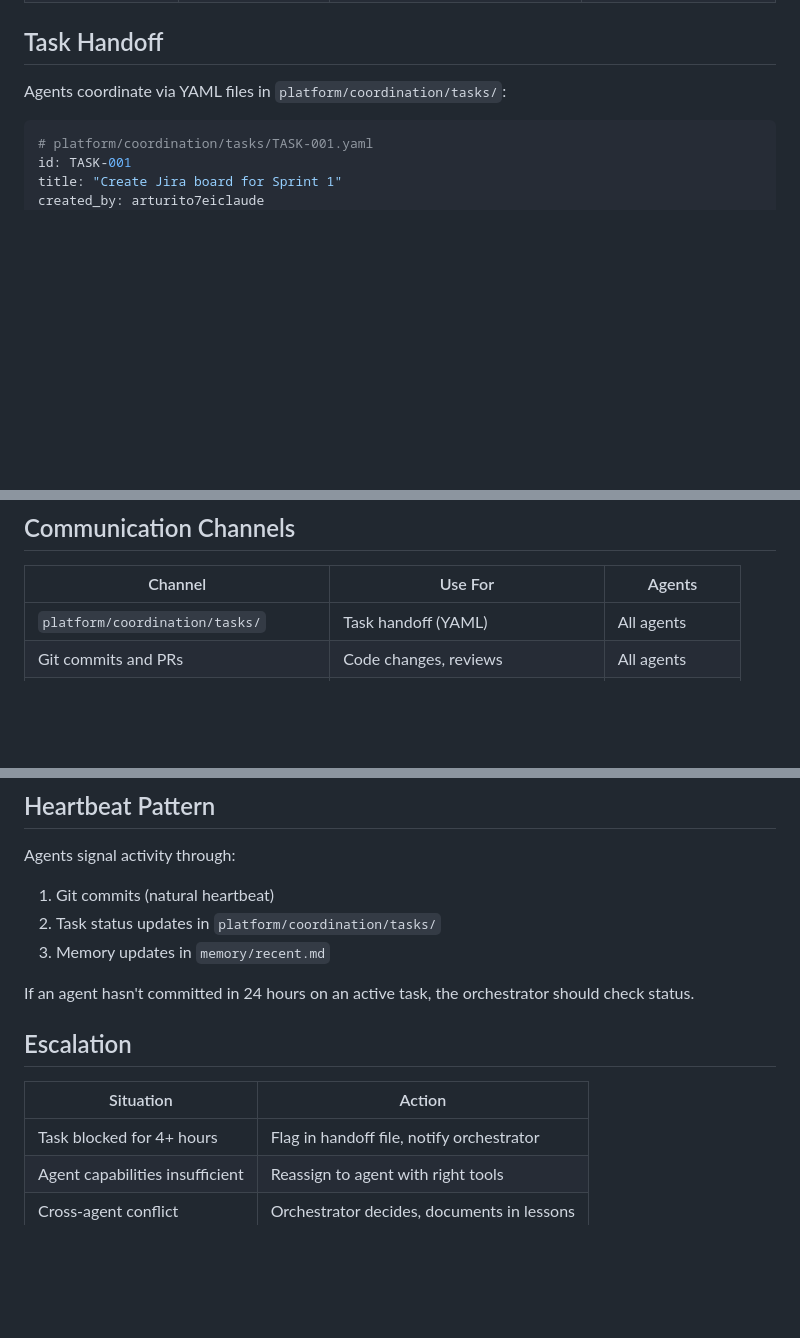
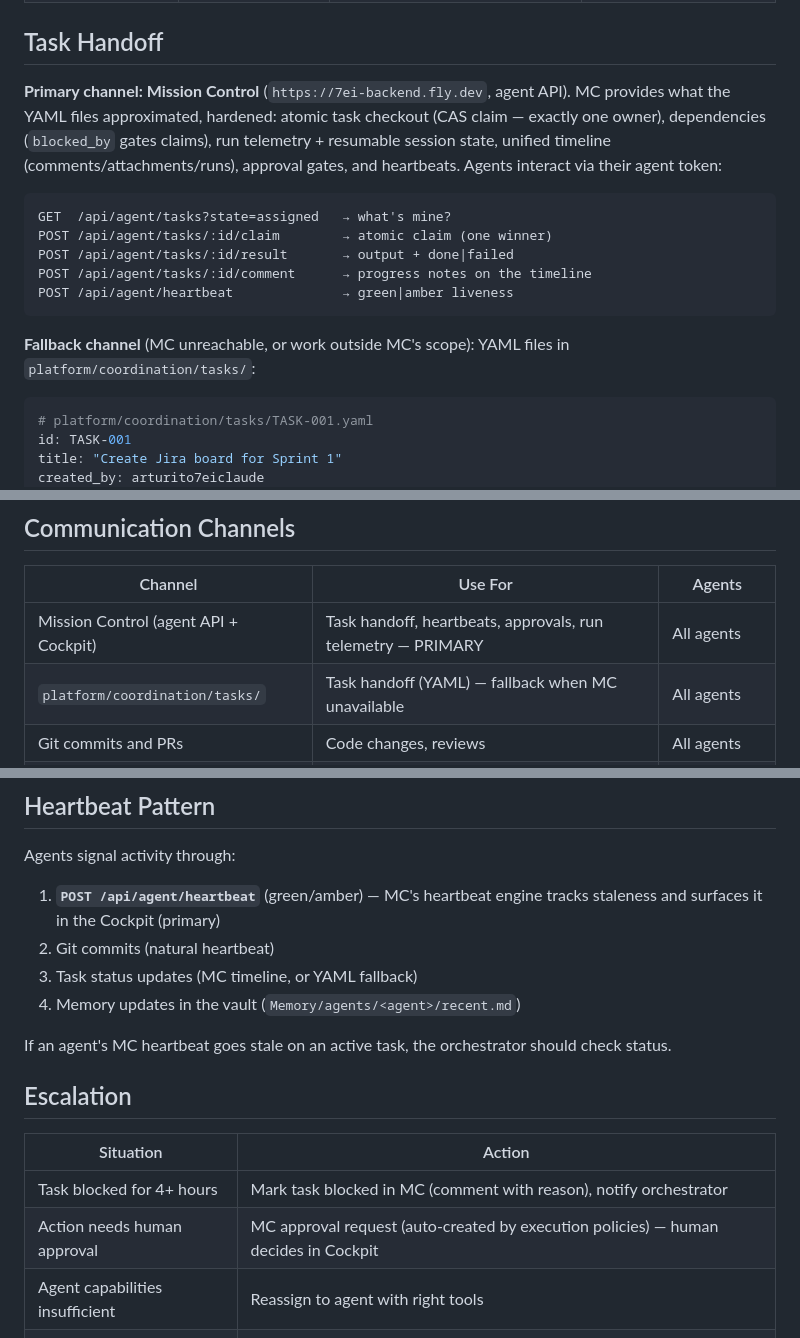
Before and after one commit to Arturito7ei/7Ei_OS, a Markdown page: protocols/coordination.md, 3 parts joined by grey strips. GitHub-like rendering; blank space fills up the shorter version.

````diff
--- a/protocols/coordination.md
+++ b/protocols/coordination.md
@@ -11,7 +11,17 @@ How 7Ei agents work together without stepping on each other.
 
 ## Task Handoff
 
-Agents coordinate via YAML files in `platform/coordination/tasks/`:
+**Primary channel: Mission Control** (`https://7ei-backend.fly.dev`, agent API). MC provides what the YAML files approximated, hardened: atomic task checkout (CAS claim — exactly one owner), dependencies (`blocked_by` gates claims), run telemetry + resumable session state, unified timeline (comments/attachments/runs), approval gates, and heartbeats. Agents interact via their agent token:
+
+```
+GET  /api/agent/tasks?state=assigned   → what's mine?
+POST /api/agent/tasks/:id/claim        → atomic claim (one winner)
+POST /api/agent/tasks/:id/result       → output + done|failed
+POST /api/agent/tasks/:id/comment      → progress notes on the timeline
+POST /api/agent/heartbeat              → green|amber liveness
+```
+
+**Fallback channel** (MC unreachable, or work outside MC's scope): YAML files in `platform/coordination/tasks/`:
 
 ```yaml
 # platform/coordination/tasks/TASK-001.yaml
@@ -50,7 +60,8 @@ pending → in_progress → done
 
 | Channel | Use For | Agents |
 |---------|---------|--------|
-| `platform/coordination/tasks/` | Task handoff (YAML) | All agents |
+| Mission Control (agent API + Cockpit) | Task handoff, heartbeats, approvals, run telemetry — PRIMARY | All agents |
+| `platform/coordination/tasks/` | Task handoff (YAML) — fallback when MC unavailable | All agents |
 | Git commits and PRs | Code changes, reviews | All agents |
 | Obsidian vault (Open7Ei_ObsidianVault) | Shared knowledge, research | Claude + Claw |
 | Telegram | Human notifications, quick updates | Claw → Human |
@@ -66,17 +77,19 @@ pending → in_progress → done
 ## Heartbeat Pattern
 
 Agents signal activity through:
-1. Git commits (natural heartbeat)
-2. Task status updates in `platform/coordination/tasks/`
-3. Memory updates in `memory/recent.md`
+1. **`POST /api/agent/heartbeat`** (green/amber) — MC's heartbeat engine tracks staleness and surfaces it in the Cockpit (primary)
+2. Git commits (natural heartbeat)
+3. Task status updates (MC timeline, or YAML fallback)
+4. Memory updates in the vault (`Memory/agents/<agent>/recent.md`)
 
-If an agent hasn't committed in 24 hours on an active task, the orchestrator should check status.
+If an agent's MC heartbeat goes stale on an active task, the orchestrator should check status.
 
 ## Escalation
 
 | Situation | Action |
 |-----------|--------|
-| Task blocked for 4+ hours | Flag in handoff file, notify orchestrator |
+| Task blocked for 4+ hours | Mark task blocked in MC (comment with reason), notify orchestrator |
+| Action needs human approval | MC approval request (auto-created by execution policies) — human decides in Cockpit |
 | Agent capabilities insufficient | Reassign to agent with right tools |
 | Cross-agent conflict | Orchestrator decides, documents in lessons |
 | Human decision needed | Mark task blocked, notify via Telegram |
````
Also changed, not shown: protocols/memory.md (+16 -6 lines).
